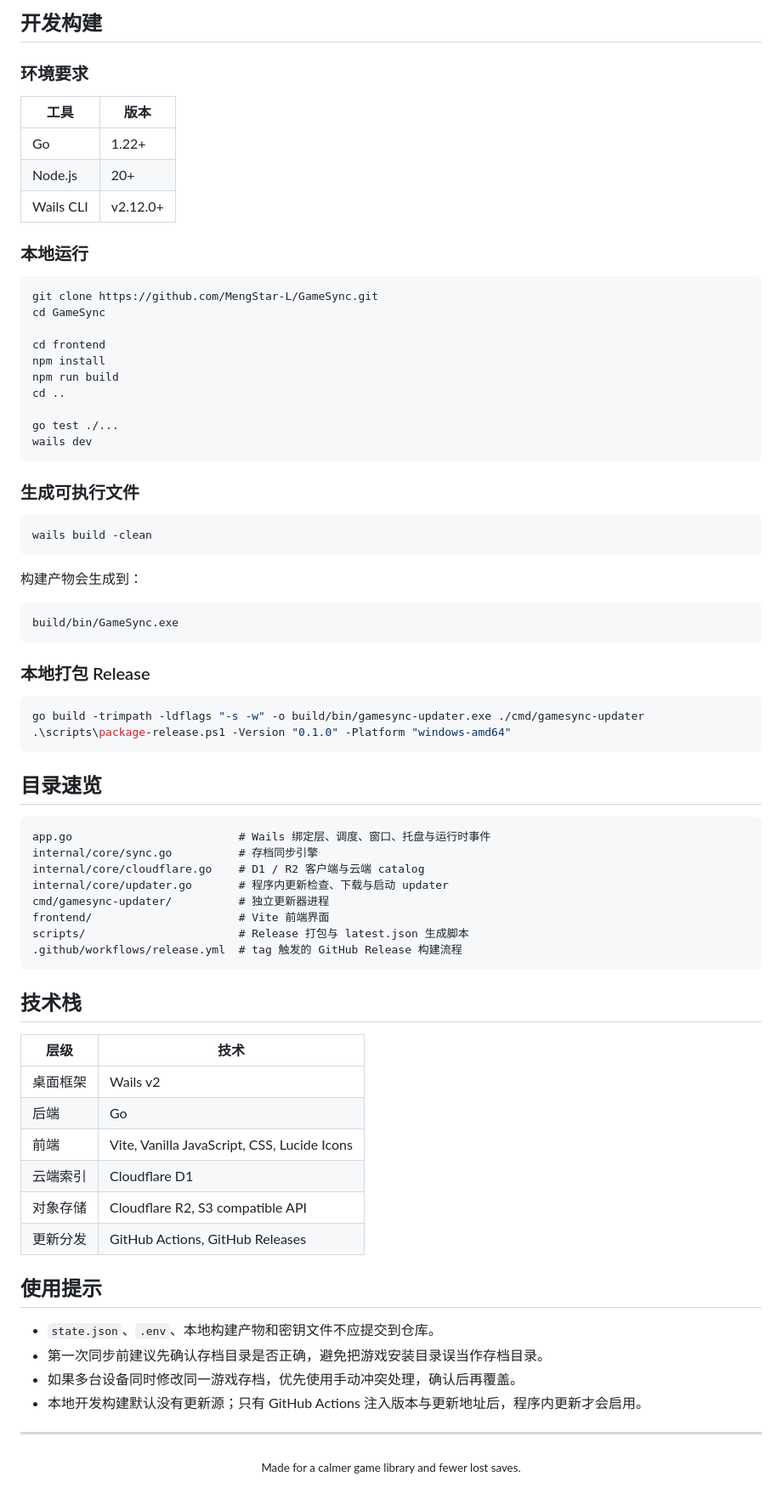
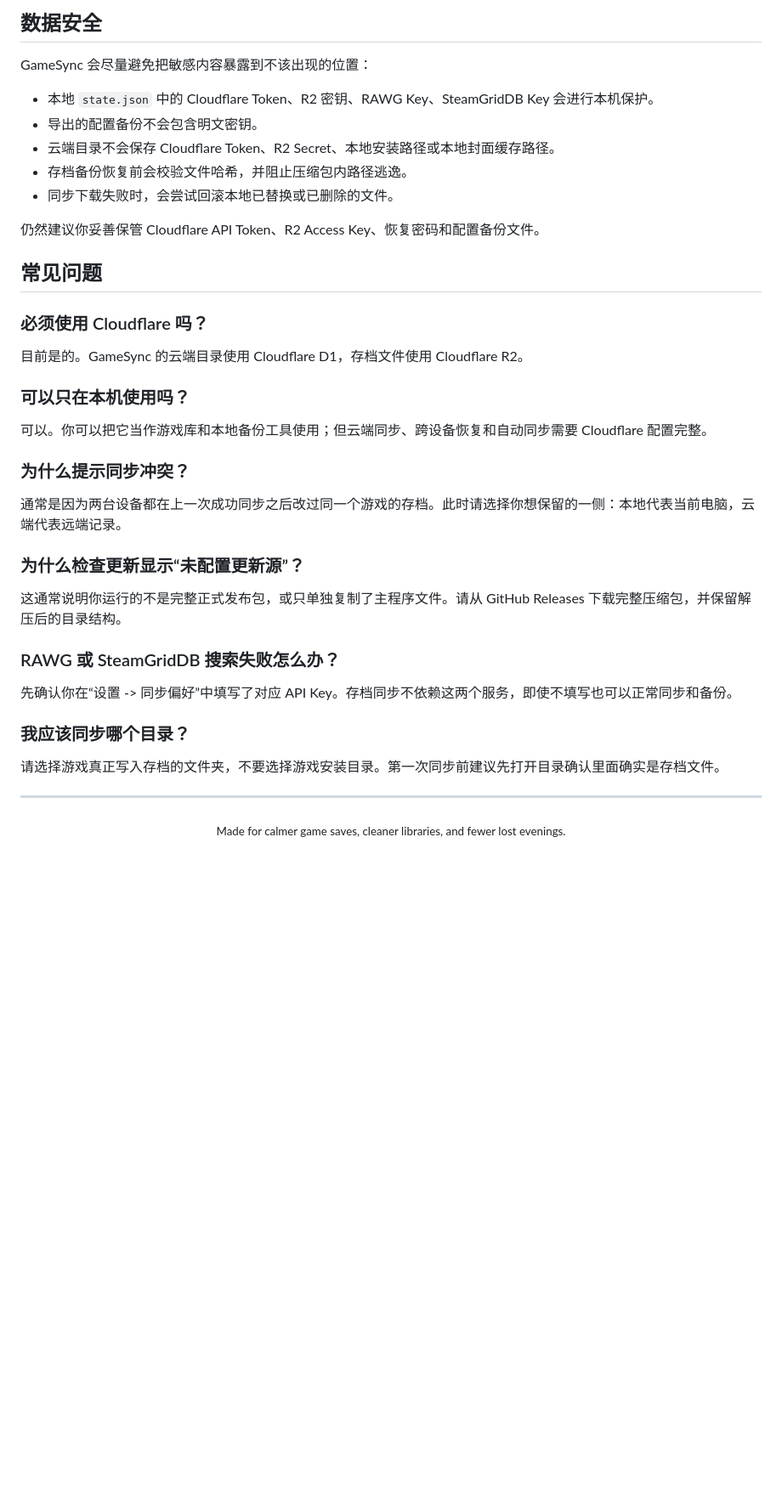
Before and after one commit to MengStar-L/GameSync, a Markdown page: README.md, the part around one of its changes. Shown at 85% size. Drawn GitHub-style; blank space fills up the shorter version.

````diff
--- a/README.md
+++ b/README.md
@@ -159,81 +165,44 @@ GameSync 使用 GitHub Releases 作为稳定更新通道。
 
-## 开发构建
+## 数据安全
 
-### 环境要求
+GameSync 会尽量避免把敏感内容暴露到不该出现的位置：
 
-| 工具 | 版本 |
-| --- | --- |
-| Go | 1.22+ |
-| Node.js | 20+ |
-| Wails CLI | v2.12.0+ |
+- 本地 `state.json` 中的 Cloudflare Token、R2 密钥、RAWG Key、SteamGridDB Key 会进行本机保护。
+- 导出的配置备份不会包含明文密钥。
+- 云端目录不会保存 Cloudflare Token、R2 Secret、本地安装路径或本地封面缓存路径。
+- 存档备份恢复前会校验文件哈希，并阻止压缩包内路径逃逸。
+- 同步下载失败时，会尝试回滚本地已替换或已删除的文件。
 
-### 本地运行
+仍然建议你妥善保管 Cloudflare API Token、R2 Access Key、恢复密码和配置备份文件。
 
-```powershell
-git clone https://github.com/MengStar-L/GameSync.git
-cd GameSync
+## 常见问题
 
-cd frontend
-npm install
-npm run build
-cd ..
+### 必须使用 Cloudflare 吗？
 
-go test ./...
-wails dev
-```
+目前是的。GameSync 的云端目录使用 Cloudflare D1，存档文件使用 Cloudflare R2。
 
-### 生成可执行文件
+### 可以只在本机使用吗？
 
-```powershell
-wails build -clean
-```
+可以。你可以把它当作游戏库和本地备份工具使用；但云端同步、跨设备恢复和自动同步需要 Cloudflare 配置完整。
 
-构建产物会生成到：
+### 为什么提示同步冲突？
 
-```text
-build/bin/GameSync.exe
-```
+通常是因为两台设备都在上一次成功同步之后改过同一个游戏的存档。此时请选择你想保留的一侧：本地代表当前电脑，云端代表远端记录。
 
-### 本地打包 Release
+### 为什么检查更新显示“未配置更新源”？
 
-```powershell
-go build -trimpath -ldflags "-s -w" -o build/bin/gamesync-updater.exe ./cmd/gamesync-updater
-.\scripts\package-release.ps1 -Version "0.1.0" -Platform "windows-amd64"
-```
+这通常说明你运行的不是完整正式发布包，或只单独复制了主程序文件。请从 GitHub Releases 下载完整压缩包，并保留解压后的目录结构。
 
-## 目录速览
+### RAWG 或 SteamGridDB 搜索失败怎么办？
 
-```text
-app.go                         # Wails 绑定层、调度、窗口、托盘与运行时事件
-internal/core/sync.go          # 存档同步引擎
-internal/core/cloudflare.go    # D1 / R2 客户端与云端 catalog
-internal/core/updater.go       # 程序内更新检查、下载与启动 updater
-cmd/gamesync-updater/          # 独立更新器进程
-frontend/                      # Vite 前端界面
-scripts/                       # Release 打包与 latest.json 生成脚本
-.github/workflows/release.yml  # tag 触发的 GitHub Release 构建流程
-```
+先确认你在“设置 -> 同步偏好”中填写了对应 API Key。存档同步不依赖这两个服务，即使不填写也可以正常同步和备份。
 
-## 技术栈
+### 我应该同步哪个目录？
 
-| 层级 | 技术 |
-| --- | --- |
-| 桌面框架 | Wails v2 |
-| 后端 | Go |
-| 前端 | Vite, Vanilla JavaScript, CSS, Lucide Icons |
-| 云端索引 | Cloudflare D1 |
-| 对象存储 | Cloudflare R2, S3 compatible API |
-| 更新分发 | GitHub Actions, GitHub Releases |
-
-## 使用提示
-
-- `state.json`、`.env`、本地构建产物和密钥文件不应提交到仓库。
-- 第一次同步前建议先确认存档目录是否正确，避免把游戏安装目录误当作存档目录。
-- 如果多台设备同时修改同一游戏存档，优先使用手动冲突处理，确认后再覆盖。
-- 本地开发构建默认没有更新源；只有 GitHub Actions 注入版本与更新地址后，程序内更新才会启用。
+请选择游戏真正写入存档的文件夹，不要选择游戏安装目录。第一次同步前建议先打开目录确认里面确实是存档文件。
 
 ---
 
 <p align="center">
-  <sub>Made for a calmer game library and fewer lost saves.</sub>
+  <sub>Made for calmer game saves, cleaner libraries, and fewer lost evenings.</sub>
 </p>
````
Also changed, not shown: other parts of README.md (+96 -90 lines).
